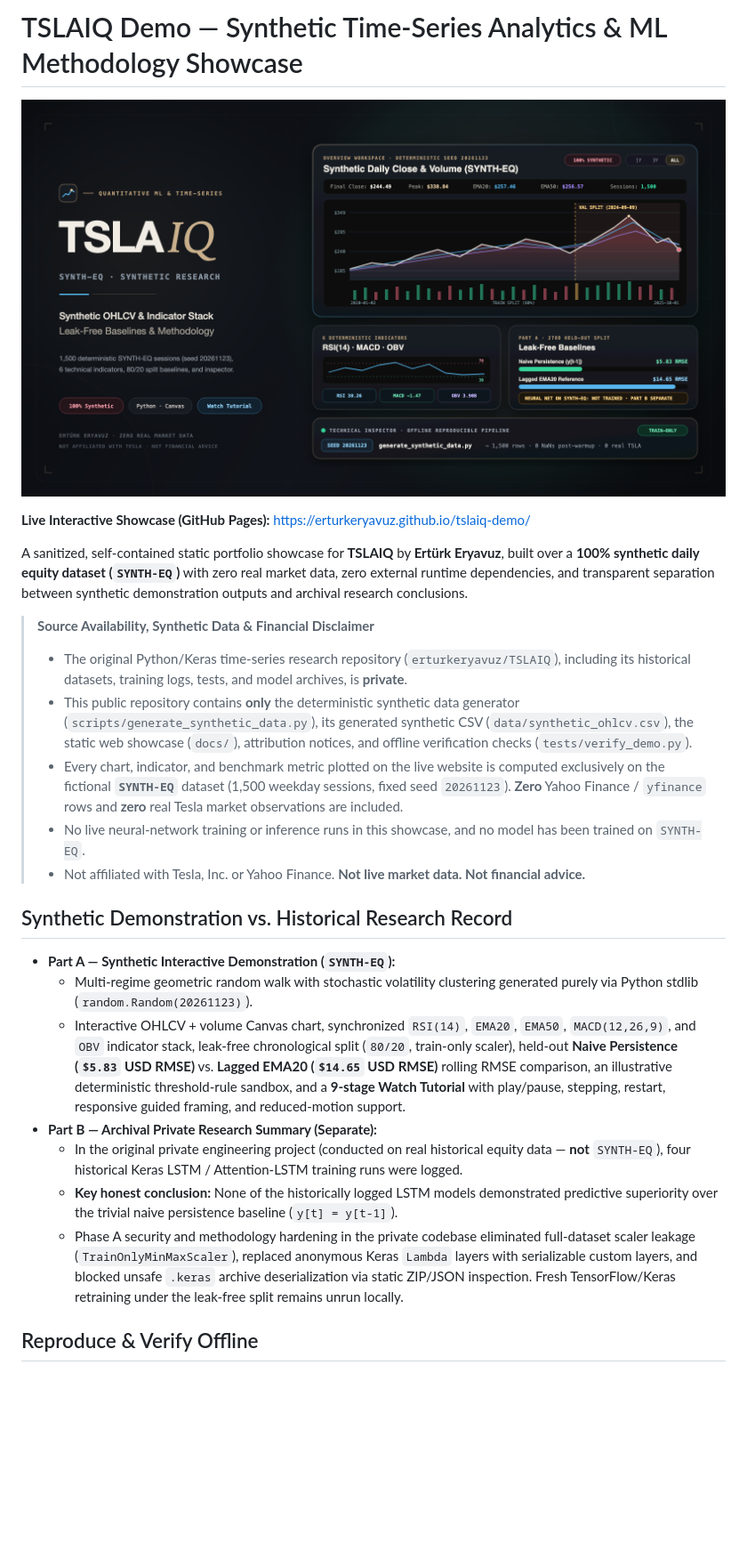
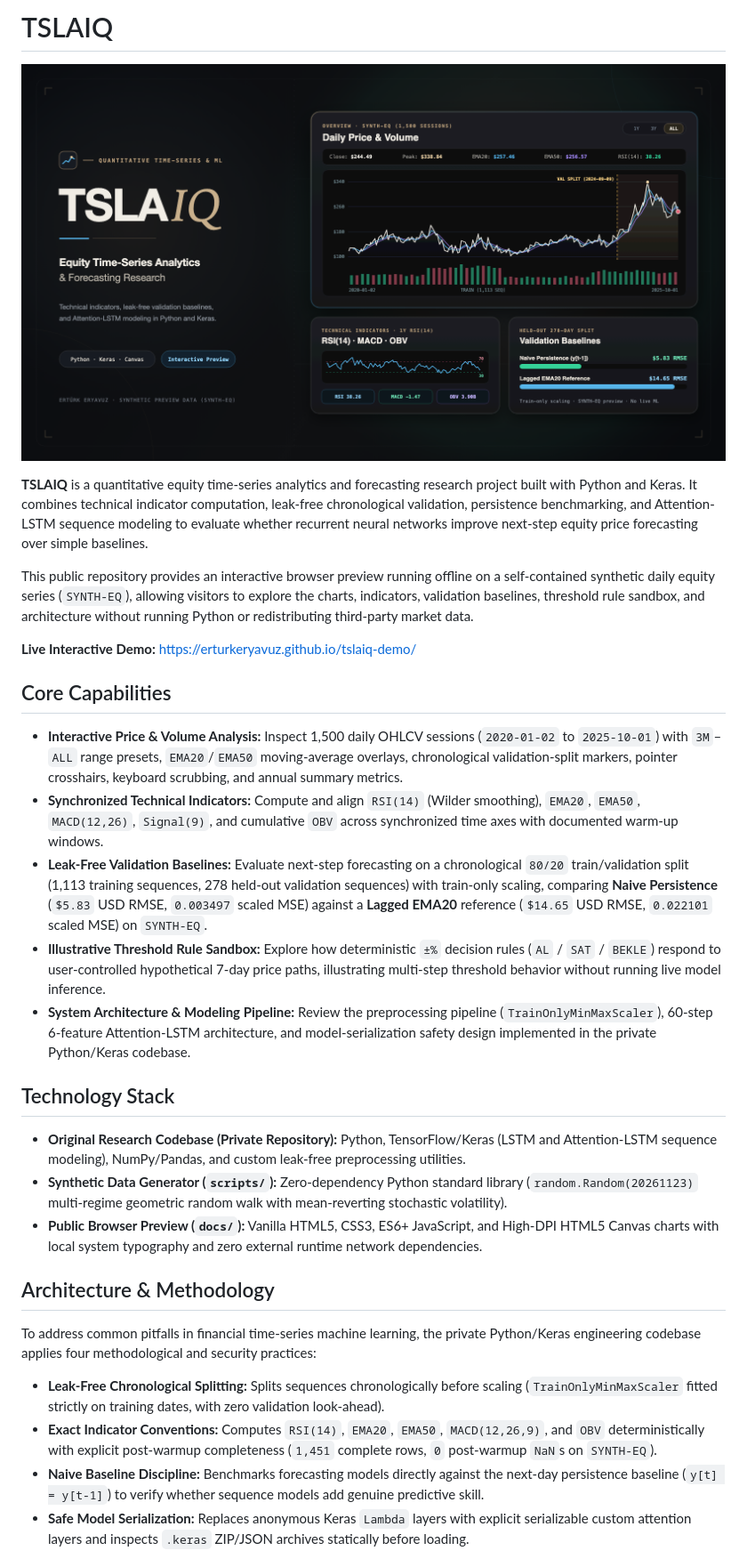
Before and after one commit to erturkeryavuz/tslaiq-demo, a Markdown page: README.md, the part around one of its changes. Shown at 89% size. GitHub-like rendering; pictures changed too: media/tslaiq-readme-hero.png; blank space fills up the shorter version.

Commit message:
Polish project presentation

```diff
--- a/README.md
+++ b/README.md
@@ -1,2 +1,2 @@
-# TSLAIQ Demo — Synthetic Time-Series Analytics & ML Methodology Showcase
+# TSLAIQ
 
@@ -4,23 +4,30 @@
 
-**Live Interactive Showcase (GitHub Pages):** [https://erturkeryavuz.github.io/tslaiq-demo/](https://erturkeryavuz.github.io/tslaiq-demo/)
+**TSLAIQ** is a quantitative equity time-series analytics and forecasting research project built with Python and Keras. It combines technical indicator computation, leak-free chronological validation, persistence benchmarking, and Attention-LSTM sequence modeling to evaluate whether recurrent neural networks improve next-step equity price forecasting over simple baselines.
 
-A sanitized, self-contained static portfolio showcase for **TSLAIQ** by **Ertürk Eryavuz**, built over a **100% synthetic daily equity dataset (`SYNTH-EQ`)** with zero real market data, zero external runtime dependencies, and transparent separation between synthetic demonstration outputs and archival research conclusions.
+This public repository provides an interactive browser preview running offline on a self-contained synthetic daily equity series (`SYNTH-EQ`), allowing visitors to explore the charts, indicators, validation baselines, threshold rule sandbox, and architecture without running Python or redistributing third-party market data.
 
-> **Source Availability, Synthetic Data & Financial Disclaimer**
-> - The original Python/Keras time-series research repository (`erturkeryavuz/TSLAIQ`), including its historical datasets, training logs, tests, and model archives, is **private**.
-> - This public repository contains **only** the deterministic synthetic data generator (`scripts/generate_synthetic_data.py`), its generated synthetic CSV (`data/synthetic_ohlcv.csv`), the static web showcase (`docs/`), attribution notices, and offline verification checks (`tests/verify_demo.py`).
-> - Every chart, indicator, and benchmark metric plotted on the live website is computed exclusively on the fictional **`SYNTH-EQ`** dataset (1,500 weekday sessions, fixed seed `20261123`). **Zero** Yahoo Finance / `yfinance` rows and **zero** real Tesla market observations are included.
-> - No live neural-network training or inference runs in this showcase, and no model has been trained on `SYNTH-EQ`.
-> - Not affiliated with Tesla, Inc. or Yahoo Finance. **Not live market data. Not financial advice.**
+**Live Interactive Demo:** [https://erturkeryavuz.github.io/tslaiq-demo/](https://erturkeryavuz.github.io/tslaiq-demo/)
 
-## Synthetic Demonstration vs. Historical Research Record
+## Core Capabilities
 
-- **Part A — Synthetic Interactive Demonstration (`SYNTH-EQ`):**
-  - Multi-regime geometric random walk with stochastic volatility clustering generated purely via Python stdlib (`random.Random(20261123)`).
-  - Interactive OHLCV + volume Canvas chart, synchronized `RSI(14)`, `EMA20`, `EMA50`, `MACD(12,26,9)`, and `OBV` indicator stack, leak-free chronological split (`80/20`, train-only scaler), held-out **Naive Persistence (`$5.83` USD RMSE)** vs. **Lagged EMA20 (`$14.65` USD RMSE)** rolling RMSE comparison, an illustrative deterministic threshold-rule sandbox, and a **9-stage Watch Tutorial** with play/pause, stepping, restart, responsive guided framing, and reduced-motion support.
-- **Part B — Archival Private Research Summary (Separate):**
-  - In the original private engineering project (conducted on real historical equity data — **not** `SYNTH-EQ`), four historical Keras LSTM / Attention-LSTM training runs were logged.
-  - **Key honest conclusion:** None of the historically logged LSTM models demonstrated predictive superiority over the trivial naive persistence baseline (`y[t] = y[t-1]`).
-  - Phase A security and methodology hardening in the private codebase eliminated full-dataset scaler leakage (`TrainOnlyMinMaxScaler`), replaced anonymous Keras `Lambda` layers with serializable custom layers, and blocked unsafe `.keras` archive deserialization via static ZIP/JSON inspection. Fresh TensorFlow/Keras retraining under the leak-free split remains unrun locally.
+- **Interactive Price & Volume Analysis:** Inspect 1,500 daily OHLCV sessions (`2020-01-02` to `2025-10-01`) with `3M`–`ALL` range presets, `EMA20`/`EMA50` moving-average overlays, chronological validation-split markers, pointer crosshairs, keyboard scrubbing, and annual summary metrics.
+- **Synchronized Technical Indicators:** Compute and align `RSI(14)` (Wilder smoothing), `EMA20`, `EMA50`, `MACD(12,26)`, `Signal(9)`, and cumulative `OBV` across synchronized time axes with documented warm-up windows.
+- **Leak-Free Validation Baselines:** Evaluate next-step forecasting on a chronological `80/20` train/validation split (1,113 training sequences, 278 held-out validation sequences) with train-only scaling, comparing **Naive Persistence** (`$5.83` USD RMSE, `0.003497` scaled MSE) against a **Lagged EMA20** reference (`$14.65` USD RMSE, `0.022101` scaled MSE) on `SYNTH-EQ`.
+- **Illustrative Threshold Rule Sandbox:** Explore how deterministic `±%` decision rules (`AL` / `SAT` / `BEKLE`) respond to user-controlled hypothetical 7-day price paths, illustrating multi-step threshold behavior without running live model inference.
+- **System Architecture & Modeling Pipeline:** Review the preprocessing pipeline (`TrainOnlyMinMaxScaler`), 60-step 6-feature Attention-LSTM architecture, and model-serialization safety design implemented in the private Python/Keras codebase.
 
-## Reproduce & Verify Offline
+## Technology Stack
+
+- **Original Research Codebase (Private Repository):** Python, TensorFlow/Keras (LSTM and Attention-LSTM sequence modeling), NumPy/Pandas, and custom leak-free preprocessing utilities.
+- **Synthetic Data Generator (`scripts/`):** Zero-dependency Python standard library (`random.Random(20261123)` multi-regime geometric random walk with mean-reverting stochastic volatility).
+- **Public Browser Preview (`docs/`):** Vanilla HTML5, CSS3, ES6+ JavaScript, and High-DPI HTML5 Canvas charts with local system typography and zero external runtime network dependencies.
+
+## Architecture & Methodology
+
+To address common pitfalls in financial time-series machine learning, the private Python/Keras engineering codebase applies four methodological and security practices:
+
+- **Leak-Free Chronological Splitting:** Splits sequences chronologically before scaling (`TrainOnlyMinMaxScaler` fitted strictly on training dates, with zero validation look-ahead).
+- **Exact Indicator Conventions:** Computes `RSI(14)`, `EMA20`, `EMA50`, `MACD(12,26,9)`, and `OBV` deterministically with explicit post-warmup completeness (`1,451` complete rows, `0` post-warmup `NaN`s on `SYNTH-EQ`).
+- **Naive Baseline Discipline:** Benchmarks forecasting models directly against the next-day persistence baseline (`y[t] = y[t-1]`) to verify whether sequence models add genuine predictive skill.
+- **Safe Model Serialization:** Replaces anonymous Keras `Lambda` layers with explicit serializable custom attention layers and inspects `.keras` ZIP/JSON archives statically before loading.
+
```
Also changed, not shown: other parts of README.md (+36 -10 lines), media/tslaiq-social-preview.png, 4 other files.
